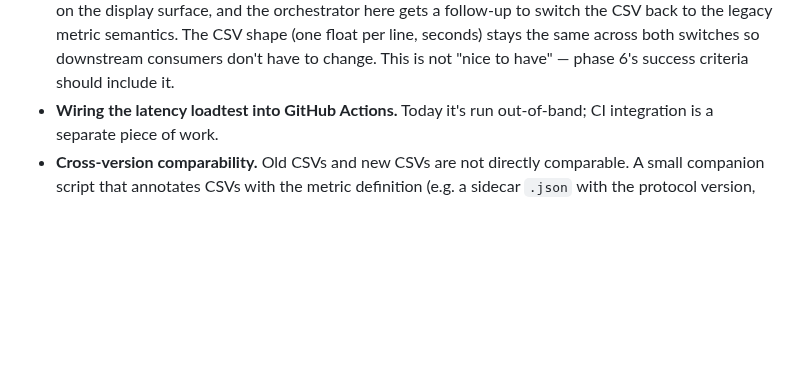
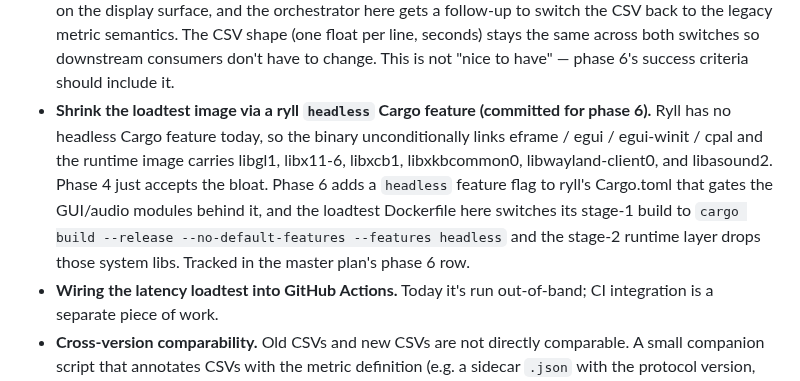
Before and after one commit to shakenfist/kerbside, a Markdown page: docs/plans/PLAN-test-harness-phase-04-port-latency.md, the part around the change. GitHub-like rendering; blank space fills up the shorter version.

```diff
--- a/docs/plans/PLAN-test-harness-phase-04-port-latency.md
+++ b/docs/plans/PLAN-test-harness-phase-04-port-latency.md
@@ -348,6 +348,18 @@ Items deliberately deferred from phase 4:
   switches so downstream consumers don't have to change. This is
   not "nice to have" — phase 6's success criteria should include
   it.
+- **Shrink the loadtest image via a ryll `headless` Cargo
+  feature (committed for phase 6).** Ryll has no headless
+  Cargo feature today, so the binary unconditionally links
+  eframe / egui / egui-winit / cpal and the runtime image
+  carries libgl1, libx11-6, libxcb1, libxkbcommon0,
+  libwayland-client0, and libasound2. Phase 4 just accepts
+  the bloat. Phase 6 adds a `headless` feature flag to ryll's
+  Cargo.toml that gates the GUI/audio modules behind it, and
+  the loadtest Dockerfile here switches its stage-1 build to
+  `cargo build --release --no-default-features --features
+  headless` and the stage-2 runtime layer drops those system
+  libs. Tracked in the master plan's phase 6 row.
 - **Wiring the latency loadtest into GitHub Actions.** Today
   it's run out-of-band; CI integration is a separate piece of
   work.
```
Also changed, not shown: docs/plans/PLAN-test-harness.md (+20 -5 lines).
